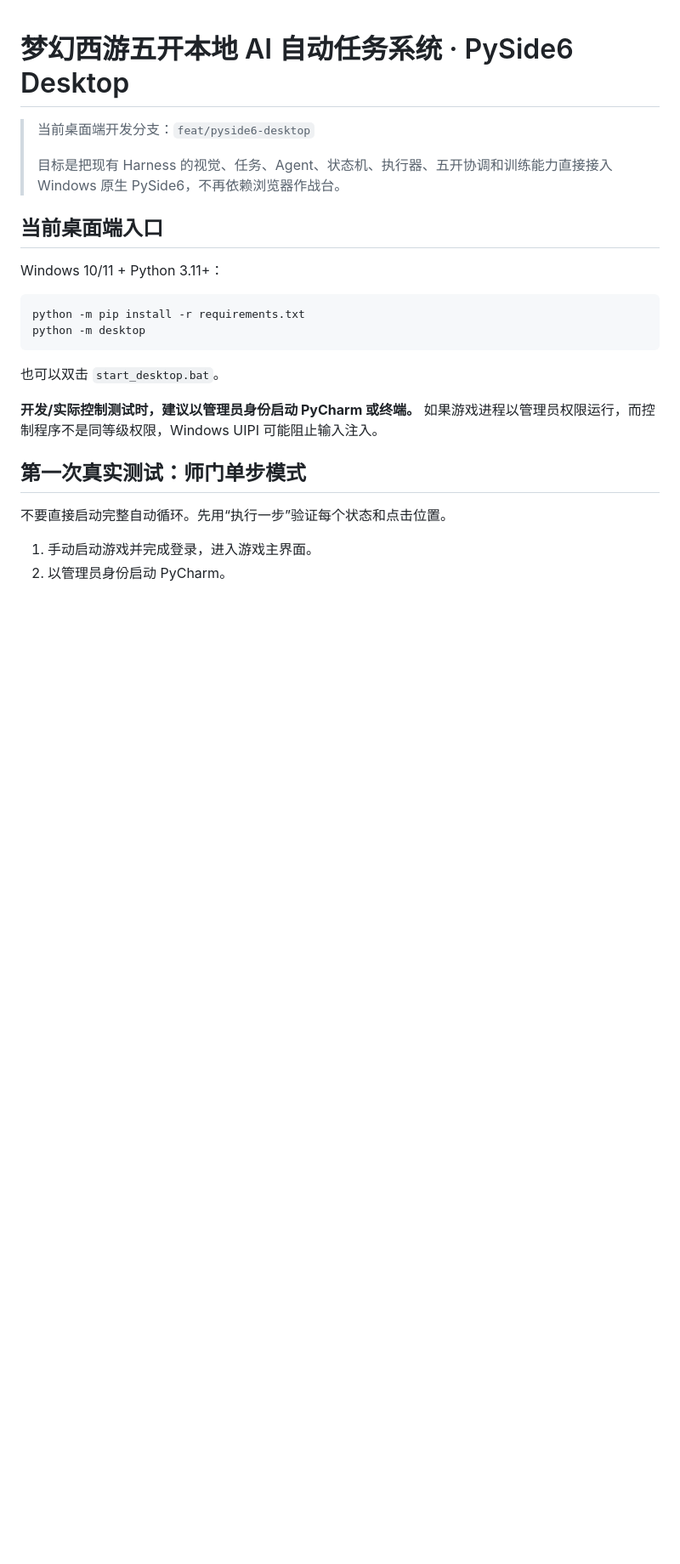
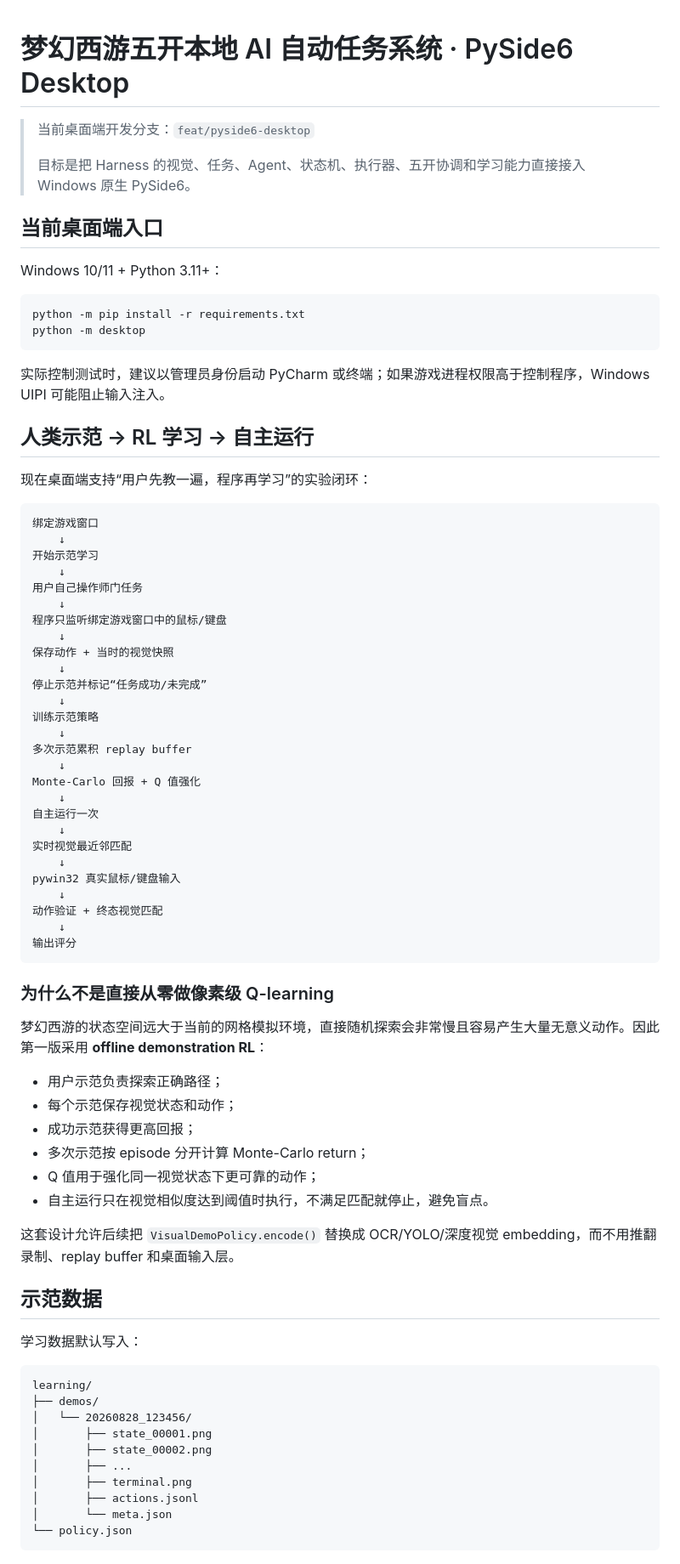
Before and after one commit to qq1473450426/mhxy_harness, a Markdown page: README.md, the part around one of its changes. Shown at 85% size. Rendered like a GitHub page; blank space fills up the shorter version.

Commit message:
docs: document human demonstration RL workflow

````diff
--- a/README.md
+++ b/README.md
@@ -2,7 +2,7 @@
 
 > 当前桌面端开发分支：`feat/pyside6-desktop`
 >
-> 目标是把现有 Harness 的视觉、任务、Agent、状态机、执行器、五开协调和训练能力直接接入 Windows 原生 PySide6，不再依赖浏览器作战台。
+> 目标是把 Harness 的视觉、任务、Agent、状态机、执行器、五开协调和学习能力直接接入 Windows 原生 PySide6。
 
 ## 当前桌面端入口
 
@@ -13,12 +13,69 @@ python -m pip install -r requirements.txt
 python -m desktop
 ```
 
-也可以双击 `start_desktop.bat`。
+实际控制测试时，建议以管理员身份启动 PyCharm 或终端；如果游戏进程权限高于控制程序，Windows UIPI 可能阻止输入注入。
 
-**开发/实际控制测试时，建议以管理员身份启动 PyCharm 或终端。** 如果游戏进程以管理员权限运行，而控制程序不是同等级权限，Windows UIPI 可能阻止输入注入。
+## 人类示范 → RL 学习 → 自主运行
 
-## 第一次真实测试：师门单步模式
+现在桌面端支持“用户先教一遍，程序再学习”的实验闭环：
 
-不要直接启动完整自动循环。先用“执行一步”验证每个状态和点击位置。
+```text
+绑定游戏窗口
+    ↓
+开始示范学习
+    ↓
+用户自己操作师门任务
+    ↓
+程序只监听绑定游戏窗口中的鼠标/键盘
+    ↓
+保存动作 + 当时的视觉快照
+    ↓
+停止示范并标记“任务成功/未完成”
+    ↓
+训练示范策略
+    ↓
+多次示范累积 replay buffer
+    ↓
+Monte-Carlo 回报 + Q 值强化
+    ↓
+自主运行一次
+    ↓
+实时视觉最近邻匹配
+    ↓
+pywin32 真实鼠标/键盘输入
+    ↓
+动作验证 + 终态视觉匹配
+    ↓
+输出评分
+```
 
-1. 手动启动游戏并完成登录，进入游戏主界面。
+### 为什么不是直接从零做像素级 Q-learning
+
+梦幻西游的状态空间远大于当前的网格模拟环境，直接随机探索会非常慢且容易产生大量无意义动作。因此第一版采用 **offline demonstration RL**：
+
+- 用户示范负责探索正确路径；
+- 每个示范保存视觉状态和动作；
+- 成功示范获得更高回报；
+- 多次示范按 episode 分开计算 Monte-Carlo return；
+- Q 值用于强化同一视觉状态下更可靠的动作；
+- 自主运行只在视觉相似度达到阈值时执行，不满足匹配就停止，避免盲点。
+
+这套设计允许后续把 `VisualDemoPolicy.encode()` 替换成 OCR/YOLO/深度视觉 embedding，而不用推翻录制、replay buffer 和桌面输入层。
+
+## 示范数据
+
+学习数据默认写入：
+
+```text
+learning/
+├── demos/
+│   └── 20260828_123456/
+│       ├── state_00001.png
+│       ├── state_00002.png
+│       ├── ...
+│       ├── terminal.png
+│       ├── actions.jsonl
+│       └── meta.json
+└── policy.json
+```
+
````
Also changed, not shown: other parts of README.md (+43 -66 lines).
